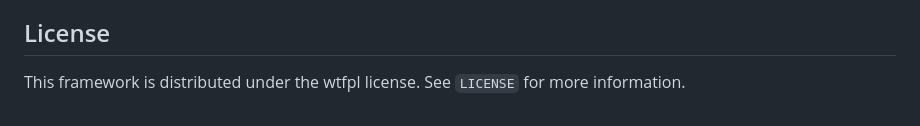
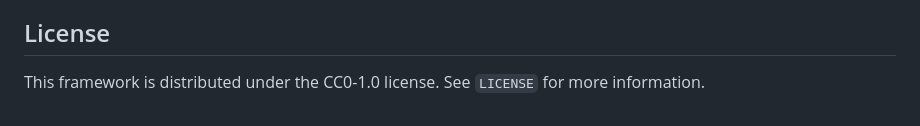
Before and after one commit to SeatizenDOI/zenodo-tools, a Markdown page: README.md, the part around the change. Rendered like a GitHub page.

```diff
--- a/README.md
+++ b/README.md
@@ -106,4 +106,4 @@ Contributions are welcome! To contribute, please follow these steps:
 
 ## License
 
-This framework is distributed under the wtfpl license. See `LICENSE` for more information.
+This framework is distributed under the CC0-1.0 license. See `LICENSE` for more information.
```
